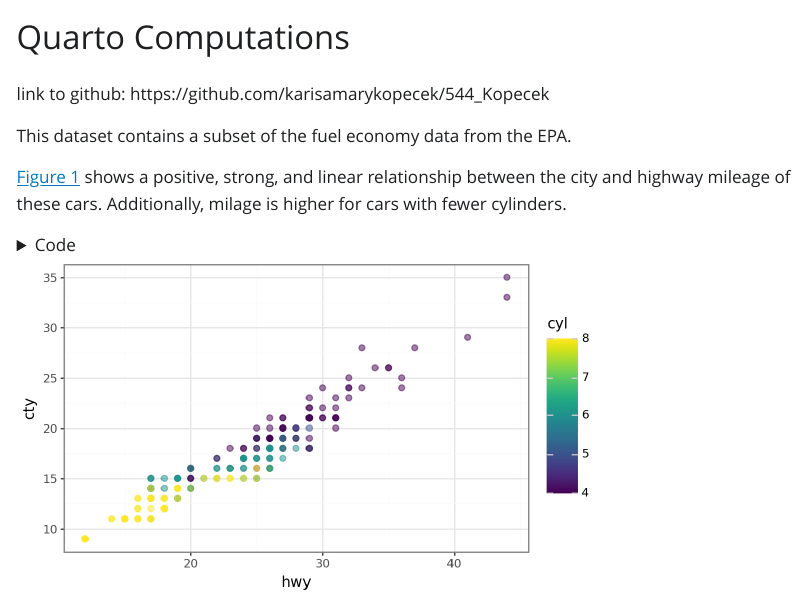
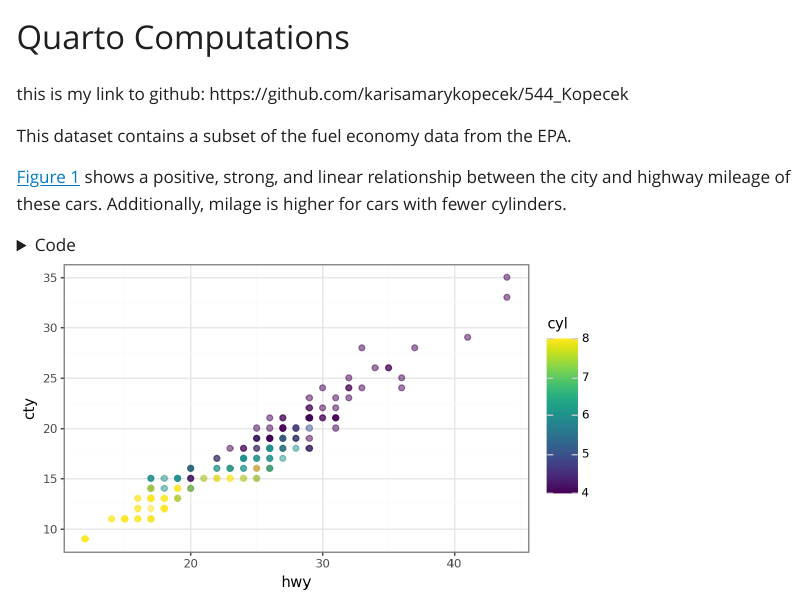
Before and after one commit to karisamarykopecek/544_Kopecek, a Quarto document (computations.qmd): the page in a window 1100 px wide, from its top. The pictures show the output file computations.html that the author committed with the source, opened offline; Quarto's library style sheets are replaced by a plain one without menus.

Commit message:
changed the link

```diff
--- a/computations.qmd
+++ b/computations.qmd
@@ -4,7 +4,7 @@ echo: false
 fig-height: 3.5
 fig-width: 6
 ---
-link to github: https://github.com/karisamarykopecek/544_Kopecek
+this is my link to github: https://github.com/karisamarykopecek/544_Kopecek
 
 This dataset contains a subset of the fuel economy data from the EPA.
 
```
Also changed, not shown: computations.html.
